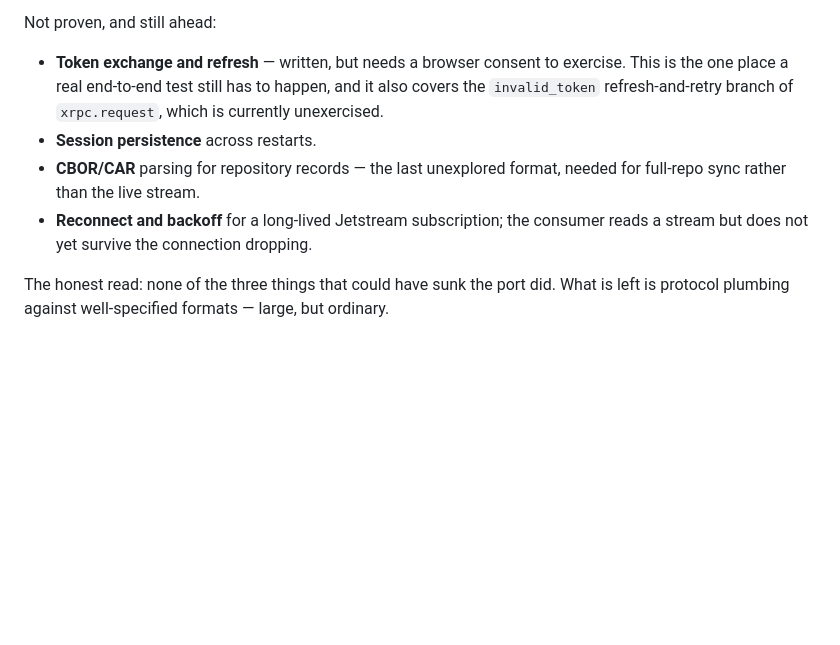
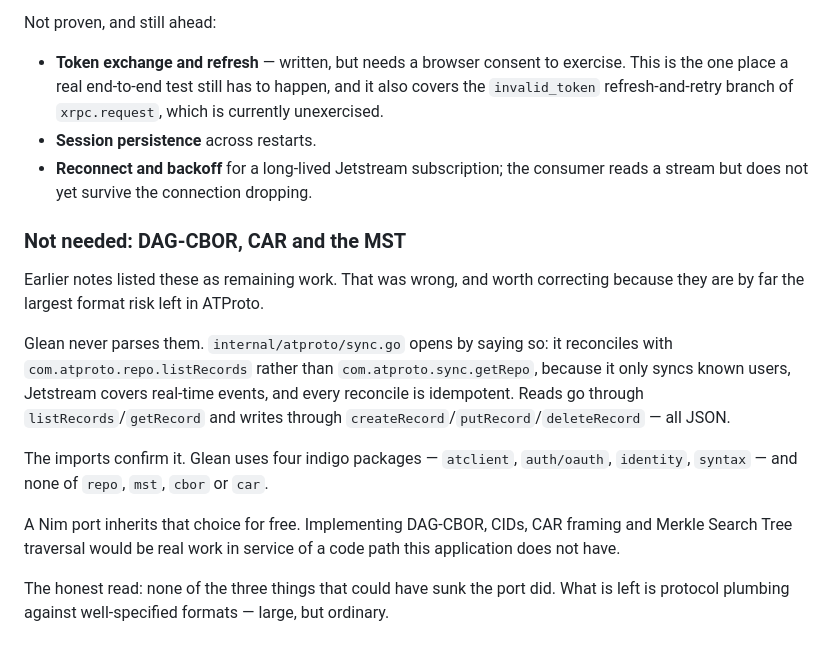
Before and after one commit to codegod100/glean, a Markdown page: spike/nim/readme.md, the part around the change. Rendered like a GitHub page; blank space fills up the shorter version.

Commit message:
Correct the spike's remaining-work list: no CBOR/CAR needed
Earlier notes listed DAG-CBOR, CAR and MST traversal as remaining work for
the Nim port. That was wrong, and worth correcting because they are the
largest format risk left in ATProto.

Glean never parses them. internal/atproto/sync.go opens by explaining the
choice: it reconciles with com.atproto.repo.listRecords rather than
com.atproto.sync.getRepo, since it only syncs known users, Jetstream covers
real-time events, and every reconcile is idempotent. Reads and writes are
JSON endpoints throughout, and the four indigo packages glean imports --
atclient, auth/oauth, identity, syntax -- include none of repo, mst, cbor or
car.

A Nim port inherits that choice for free.

Co-Authored-By: Claude Opus 5 <noreply@anthropic.com>

```diff
--- a/spike/nim/readme.md
+++ b/spike/nim/readme.md
@@ -186,10 +186,28 @@ Not proven, and still ahead:
   and it also covers the `invalid_token` refresh-and-retry branch of
   `xrpc.request`, which is currently unexercised.
 - **Session persistence** across restarts.
-- **CBOR/CAR** parsing for repository records — the last unexplored format,
-  needed for full-repo sync rather than the live stream.
 - **Reconnect and backoff** for a long-lived Jetstream subscription; the
   consumer reads a stream but does not yet survive the connection dropping.
+
+### Not needed: DAG-CBOR, CAR and the MST
+
+Earlier notes listed these as remaining work. That was wrong, and worth
+correcting because they are by far the largest format risk left in ATProto.
+
+Glean never parses them. `internal/atproto/sync.go` opens by saying so: it
+reconciles with `com.atproto.repo.listRecords` rather than
+`com.atproto.sync.getRepo`, because it only syncs known users, Jetstream
+covers real-time events, and every reconcile is idempotent. Reads go through
+`listRecords`/`getRecord` and writes through
+`createRecord`/`putRecord`/`deleteRecord` — all JSON.
+
+The imports confirm it. Glean uses four indigo packages — `atclient`,
+`auth/oauth`, `identity`, `syntax` — and none of `repo`, `mst`, `cbor` or
+`car`.
+
+A Nim port inherits that choice for free. Implementing DAG-CBOR, CIDs, CAR
+framing and Merkle Search Tree traversal would be real work in service of a
+code path this application does not have.
 
 The honest read: none of the three things that could have sunk the port did.
 What is left is protocol plumbing against well-specified formats — large, but
```
